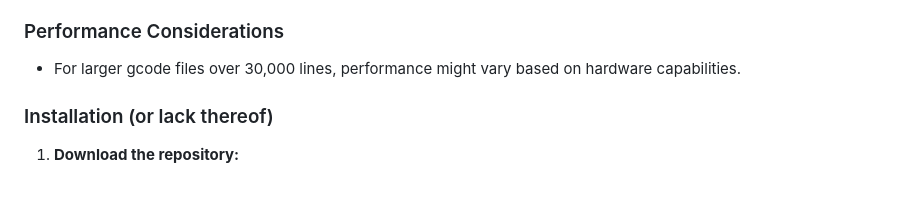
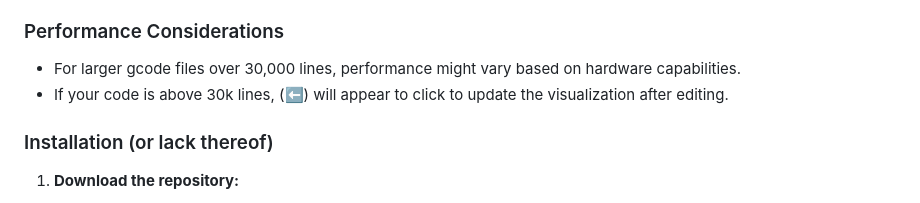
Before and after one commit to jessegyger/gcoder, a Markdown page: README.md, the part around the change. Rendered like a GitHub page.

```diff
--- a/README.md
+++ b/README.md
@@ -21,6 +21,7 @@ This project provides a comprehensive interface for 3D printing enthusiasts to v
 ### Performance Considerations
 
  - For larger gcode files over 30,000 lines, performance might vary based on hardware capabilities.
+ - If your code is above 30k lines, (⬅️) will appear to click to update the visualization after editing.
 
 ### Installation (or lack thereof)
 
```
